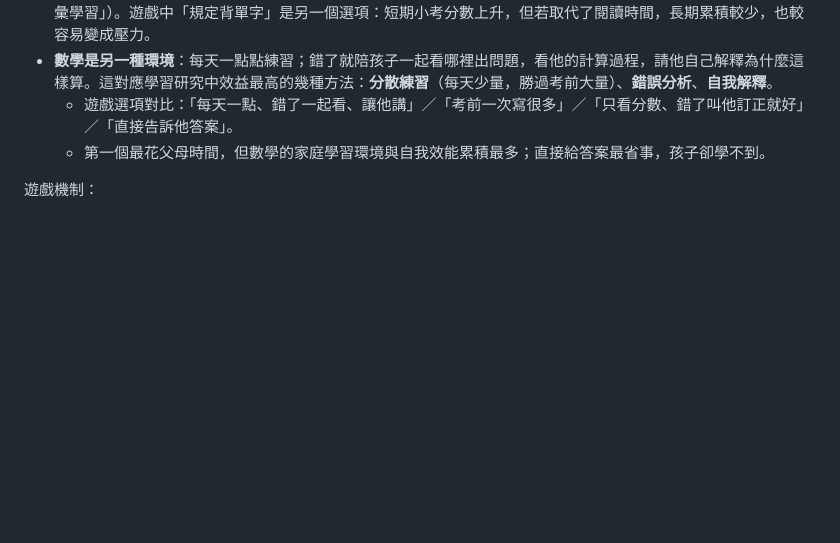
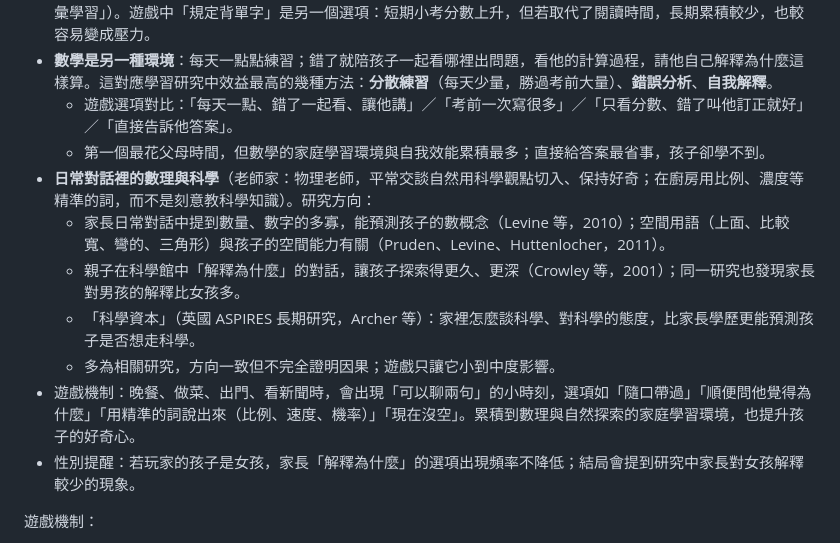
Before and after one commit to leway1980/grow-with-you, a Markdown page: docs/DESIGN.md, the part around the change. GitHub-like rendering; blank space fills up the shorter version.

Commit message:
ParentSim design: everyday math, spatial and science talk at home (research-backed)
Co-Authored-By: Claude Opus 5.5 <noreply@anthropic.com>
Claude-Session: https://claude.ai/code/session_01J5stbtYMKV6A3jPFEzGYqh

```diff
--- a/docs/DESIGN.md
+++ b/docs/DESIGN.md
@@ -463,6 +463,13 @@
 - **數學是另一種環境**：每天一點點練習；錯了就陪孩子一起看哪裡出問題，看他的計算過程，請他自己解釋為什麼這樣算。這對應學習研究中效益最高的幾種方法：**分散練習**（每天少量，勝過考前大量）、**錯誤分析**、**自我解釋**。
   - 遊戲選項對比：「每天一點、錯了一起看、讓他講」／「考前一次寫很多」／「只看分數、錯了叫他訂正就好」／「直接告訴他答案」。
   - 第一個最花父母時間，但數學的家庭學習環境與自我效能累積最多；直接給答案最省事，孩子卻學不到。
+- **日常對話裡的數理與科學**（老師家：物理老師，平常交談自然用科學觀點切入、保持好奇；在廚房用比例、濃度等精準的詞，而不是刻意教科學知識）。研究方向：
+  - 家長日常對話中提到數量、數字的多寡，能預測孩子的數概念（Levine 等，2010）；空間用語（上面、比較寬、彎的、三角形）與孩子的空間能力有關（Pruden、Levine、Huttenlocher，2011）。
+  - 親子在科學館中「解釋為什麼」的對話，讓孩子探索得更久、更深（Crowley 等，2001）；同一研究也發現家長對男孩的解釋比女孩多。
+  - 「科學資本」（英國 ASPIRES 長期研究，Archer 等）：家裡怎麼談科學、對科學的態度，比家長學歷更能預測孩子是否想走科學。
+  - 多為相關研究，方向一致但不完全證明因果；遊戲只讓它小到中度影響。
+- 遊戲機制：晚餐、做菜、出門、看新聞時，會出現「可以聊兩句」的小時刻，選項如「隨口帶過」「順便問他覺得為什麼」「用精準的詞說出來（比例、速度、機率）」「現在沒空」。累積到數理與自然探索的家庭學習環境，也提升孩子的好奇心。
+- 性別提醒：若玩家的孩子是女孩，家長「解釋為什麼」的選項出現頻率不降低；結局會提到研究中家長對女孩解釋較少的現象。
 
 遊戲機制：
 - 新增**家庭學習環境**（可分科：英文、閱讀、數理、自然探索），主要在國小以前與國小累積，越早越有效（與 §4.10 同樣的「早投資」曲線）。
```
